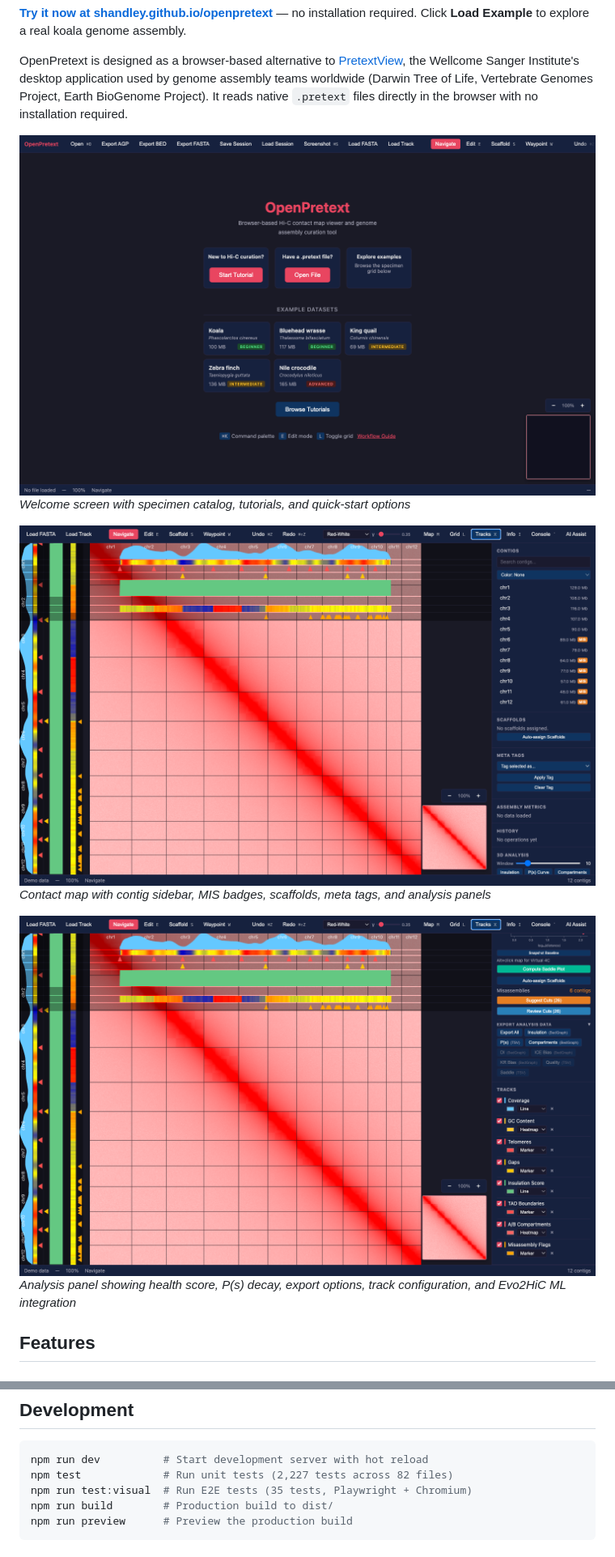
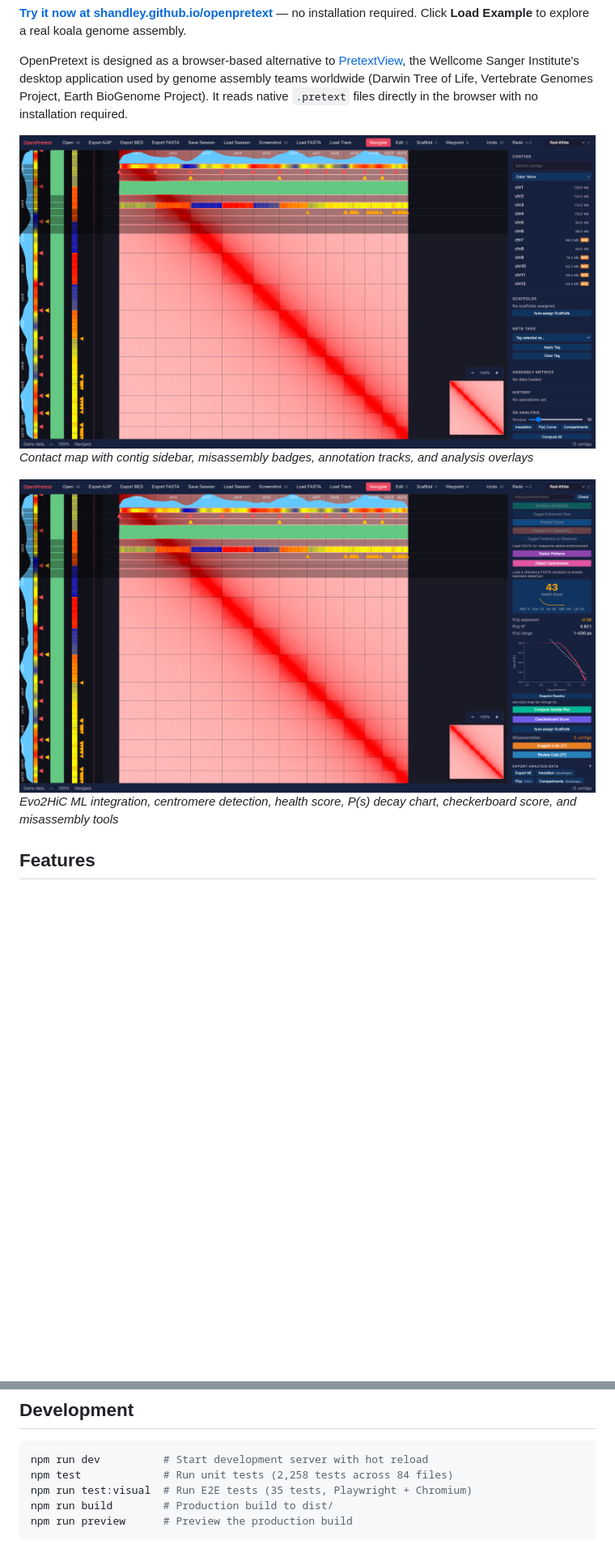
Before and after one commit to shandley/openpretext, a Markdown page: README.md, 2 parts joined by grey strips. Shown at 81% size. Drawn GitHub-style; pictures changed too: docs/images/screenshot-evo2hic.png (added), docs/images/screenshot-main.png (added); blank space fills up the shorter version.

````diff
--- a/README.md
+++ b/README.md
@@ -11,14 +11,11 @@ Institute's desktop application used by genome assembly teams worldwide
 It reads native `.pretext` files directly in the browser with no installation
 required.
 
-![OpenPretext Welcome Screen](docs/images/lesson-review-welcome.png)
-*Welcome screen with specimen catalog, tutorials, and quick-start options*
+![Contact Map with Sidebar](docs/images/screenshot-main.png)
+*Contact map with contig sidebar, misassembly badges, annotation tracks, and analysis overlays*
 
-![Contact Map with Analysis](docs/images/overview-with-sidebar.png)
-*Contact map with contig sidebar, MIS badges, scaffolds, meta tags, and analysis panels*
-
-![3D Analysis & Evo2HiC Panel](docs/images/analysis-panel-evo2hic.png)
-*Analysis panel showing health score, P(s) decay, export options, track configuration, and Evo2HiC ML integration*
+![Evo2HiC & Analysis Panel](docs/images/screenshot-evo2hic.png)
+*Evo2HiC ML integration, centromere detection, health score, P(s) decay chart, checkerboard score, and misassembly tools*
 
 ## Features
 
@@ -441,7 +446,7 @@ For technical details on the binary format, see
 
 ```bash
 npm run dev          # Start development server with hot reload
-npm test             # Run unit tests (2,227 tests across 82 files)
+npm test             # Run unit tests (2,258 tests across 84 files)
 npm run test:visual  # Run E2E tests (35 tests, Playwright + Chromium)
 npm run build        # Production build to dist/
 npm run preview      # Preview the production build
````
Also changed, not shown: other parts of README.md (+13 -3 lines), CLAUDE.md (+2 -2 lines), CONTRIBUTING.md (+1 -1 lines), docs/images/screenshot-analysis.png (added).
